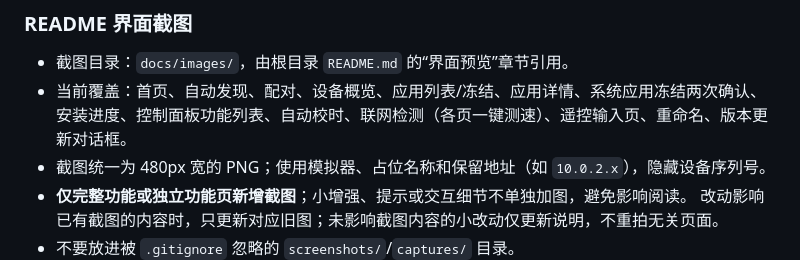
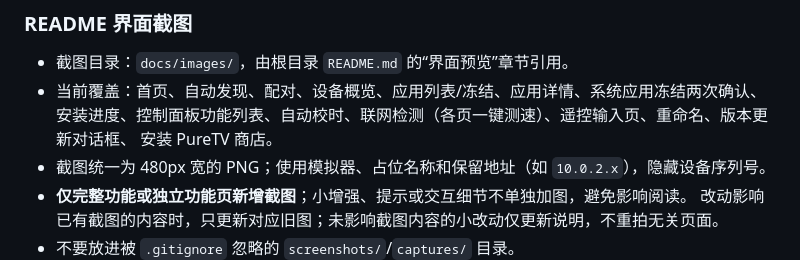
Before and after one commit to JamesWDGu/PureTV, a Markdown page: AGENTS.md, the part around the change. GitHub-like rendering.

```diff
--- a/AGENTS.md
+++ b/AGENTS.md
@@ -232,7 +232,8 @@ README 界面预览图必须使用模拟器/占位数据并脱敏后放到 `docs
 
 - 截图目录：`docs/images/`，由根目录 `README.md` 的“界面预览”章节引用。
 - 当前覆盖：首页、自动发现、配对、设备概览、应用列表/冻结、应用详情、系统应用冻结两次确认、
-  安装进度、控制面板功能列表、自动校时、联网检测（各页一键测速）、遥控输入页、重命名、版本更新对话框。
+  安装进度、控制面板功能列表、自动校时、联网检测（各页一键测速）、遥控输入页、重命名、版本更新对话框、
+ 安装 PureTV 商店。
 - 截图统一为 480px 宽的 PNG；使用模拟器、占位名称和保留地址（如 `10.0.2.x`），隐藏设备序列号。
 - **仅完整功能或独立功能页新增截图**；小增强、提示或交互细节不单独加图，避免影响阅读。
   改动影响已有截图的内容时，只更新对应旧图；未影响截图内容的小改动仅更新说明，不重拍无关页面。
```
Also changed, not shown: CHANGELOG.md (+1 -0 lines), README.md (+8 -0 lines), docs/images/16-store-install.png (added), 1 other file.
